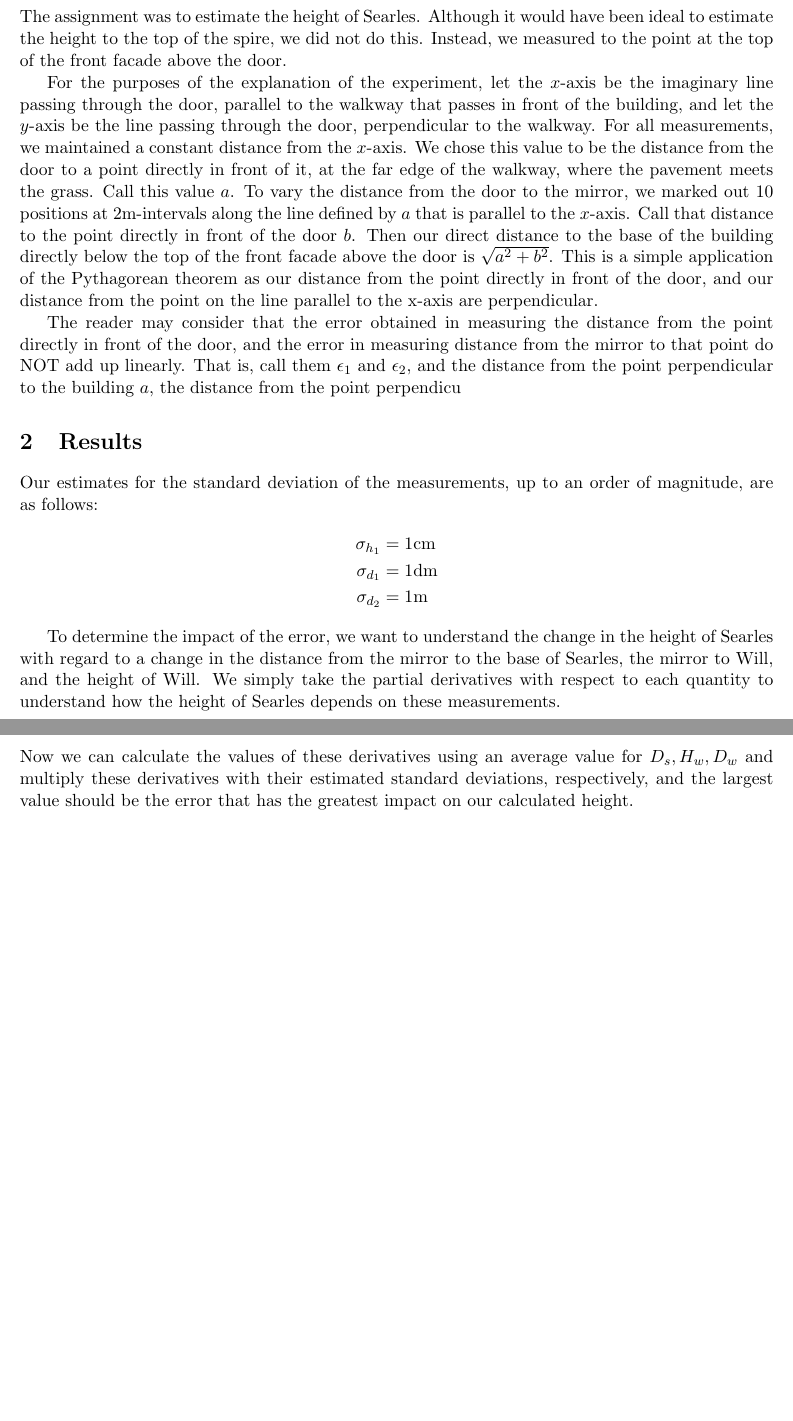
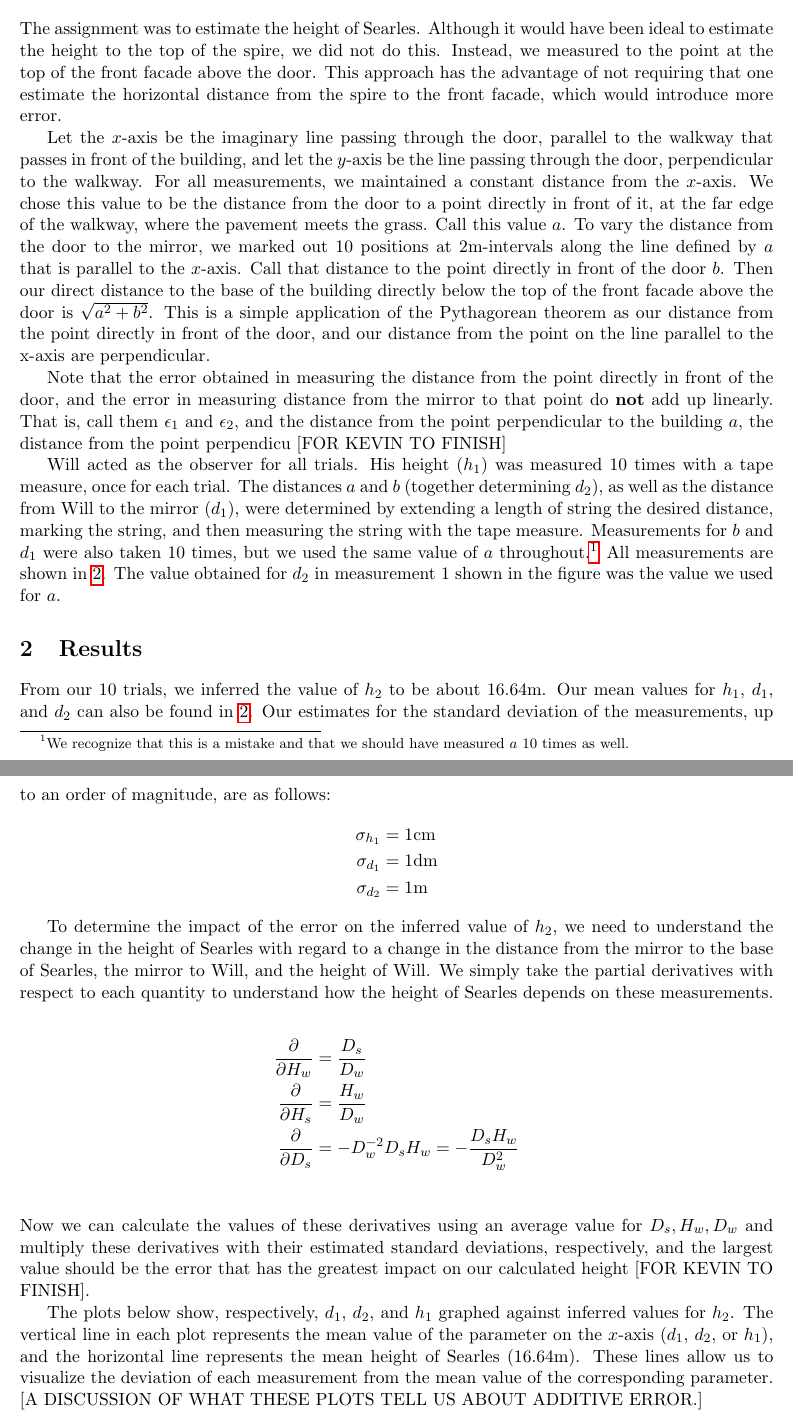
Before and after one commit to ZephyrEmbyr/Statistics, a LaTeX document (searles_height.tex): two parts of pages 1 and 2 of 6, joined at a grey line, cut so that both start at the same text, the shorter picture padded with empty space. Compiled offline with pdfLaTeX.

Commit message:
adds more to the experiment and results sections

```diff
--- a/searles_height.tex
+++ b/searles_height.tex
@@ -20,10 +20,31 @@
 \begin{document}
 \maketitle
 \section{Experiment}
-The assignment was to estimate the height of Searles. Although it would have been ideal to estimate the height to the top of the spire, we did not do this. Instead, we measured to the point at the top of the front facade above the door.
 
-For the purposes of the explanation of the experiment, let the $x$-axis be the imaginary line passing through the door, parallel to the walkway that passes in front of the building, and let the $y$-axis be the line passing through the door, perpendicular to the walkway. For all measurements, we maintained a constant distance from the $x$-axis. We chose this value to be the distance from the door to a point directly in front of it, at the far edge of the walkway, where the pavement meets the grass. Call this value $a$. To vary the distance from the door to the mirror, we marked out 10 positions at 2m-intervals along the line defined by $a$ that is parallel to the $x$-axis. Call that distance to the point directly in front of the door $b$. Then our direct distance to the base of the building directly below the top of the front facade above the door is $\sqrt{a^2+b^2}$. This is a simple application of the Pythagorean theorem as our distance from the point directly in front of the door, and our distance from the point on the line parallel to the x-axis are perpendicular.
+The assignment was to estimate the height of Searles. Although it would have been ideal to estimate the height to the top of the spire, we did not do this. Instead, we measured to the point at the top of the front facade above the door. This approach has the advantage of not requiring that one estimate the horizontal distance from the spire to the front facade, which would introduce more error.
 
-The reader may consider that the error obtained in measuring the distance from the point directly in front of the door, and the error in measuring distance from the mirror to that point do NOT add up linearly. That is, call them $\epsilon_1$ and $\epsilon_2$, and the distance from the point perpendicular to the building $a$, the distance from the point perpendicu
+Let the $x$-axis be the imaginary line passing through the door, parallel to the walkway that passes in front of the building, and let the $y$-axis be the line passing through the door, perpendicular to the walkway. For all measurements, we maintained a constant distance from the $x$-axis. We chose this value to be the distance from the door to a point directly in front of it, at the far edge of the walkway, where the pavement meets the grass. Call this value $a$. To vary the distance from the door to the mirror, we marked out 10 positions at 2m-intervals along the line defined by $a$ that is parallel to the $x$-axis. Call that distance to the point directly in front of the door $b$. Then our direct distance to the base of the building directly below the top of the front facade above the door is $\sqrt{a^2+b^2}$. This is a simple application of the Pythagorean theorem as our distance from the point directly in front of the door, and our distance from the point on the line parallel to the x-axis are perpendicular.
+
+Note that the error obtained in measuring the distance from the point directly in front of the door, and the error in measuring distance from the mirror to that point do \textbf{not} add up linearly. That is, call them $\epsilon_1$ and $\epsilon_2$, and the distance from the point perpendicular to the building $a$, the distance from the point perpendicu [FOR KEVIN TO FINISH]
+
+Will acted as the observer for all trials. His height ($h_1$) was measured 10 times with a tape measure, once for each trial. The distances $a$ and $b$ (together determining $d_2$), as well as the distance from Will to the mirror ($d_1$), were determined by extending a length of string the desired distance, marking the string, and then measuring the string with the tape measure. Measurements for $b$ and $d_1$ were also taken 10 times, but we used the same value of $a$ throughout.\footnote{We recognize that this is a mistake and that we should have measured $a$ 10 times as well.} All measurements are shown in \ref{measurements}. The value obtained for $d_2$ in measurement 1 shown in the figure was the value we used for $a$.
+
 \section{Results}
+From our 10 trials, we inferred the value of $h_2$ to be about 16.64m. Our mean values for $h_1$, $d_1$, and $d_2$ can also be found in \ref{measurements}. Our estimates for the standard deviation of the measurements, up to an order of magnitude, are as follows:
+\begin{align*}
+\sigma_{h_1} &= 1\text{cm} \\
+\sigma_{d_1} &= 1\text{dm} \\
+\sigma_{d_2} &= 1\text{m}
+\end{align*}
+
+To determine the impact of the error on the inferred value of $h_2$, we need to understand the change in the height of Searles with regard to a change in the distance from the mirror to the base of Searles, the mirror to Will, and the height of Will. We simply take the partial derivatives with respect to each quantity to understand how the height of Searles depends on these measurements. \\
+\begin{align*}
+    \frac{\partial}{\partial H_w} &= \frac{D_s}{D_w} \\
+	\frac{\partial}{\partial H_s} &= \frac{H_w}{D_w} \\
+	\frac{\partial}{\partial D_s} &= -D_w^{-2}D_sH_w = -\frac{D_sH_w}{D_w^2} \\
+\end{align*}
+Now we can calculate the values of these derivatives using an average value for $D_s, H_w, D_w$ and multiply these derivatives with their estimated standard deviations, respectively, and the largest value should be the error that has the greatest impact on our calculated height [FOR KEVIN TO FINISH].
+
+The plots below show, respectively, $d_1$, $d_2$, and $h_1$ graphed against inferred values for $h_2$. The vertical line in each plot represents the mean value of the parameter on the $x$-axis ($d_1$, $d_2$, or $h_1$), and the horizontal line represents the mean height of Searles (16.64m). These lines allow us to visualize the deviation of each measurement from the mean value of the corresponding parameter. [A DISCUSSION OF WHAT THESE PLOTS TELL US ABOUT ADDITIVE ERROR.]
+
 \begin{figure}
@@ -48,12 +70,3 @@ mean & 1.77 & 1.575 & 14.839 & 16.635 \\
 \end{tabular}
 \caption{Measurements for iris height ($h_1$), the distance from the mirror to Will ($d_1$), the distance from Searles to the mirror ($d_2$), and the resultant estimate of the height of Searles ($h_2$). All units are in meters.}
 \end{figure}
-Our estimates for the standard deviation of the measurements, up to an order of magnitude, are as follows:
-\begin{align*}
-\sigma_{h_1} &= 1\text{cm} \\
-\sigma_{d_1} &= 1\text{dm} \\
-\sigma_{d_2} &= 1\text{m}
-\end{align*}
-
-To determine the impact of the error, we want to understand the change in the height of Searles with regard to a change in the distance from the mirror to the base of Searles, the mirror to Will, and the height of Will. We simply take the partial derivatives with respect to each quantity to understand how the height of Searles depends on these measurements. \\
-\begin{align*}
@@ -64,4 +73,3 @@ To determine the impact of the error, we want to understand the change in the he
-Now we can calculate the values of these derivatives using an average value for $D_s, H_w, D_w$ and multiply these derivatives with their estimated standard deviations, respectively, and the largest value should be the error that has the greatest impact on our calculated height.
 
 \includepdf[scale=0.8]{d1_h2.pdf}
 \includepdf[scale=0.8]{d2_h2.pdf}
```
Also changed, not shown: searles_height.pdf, searles_height.tex (7 more changed lines).
